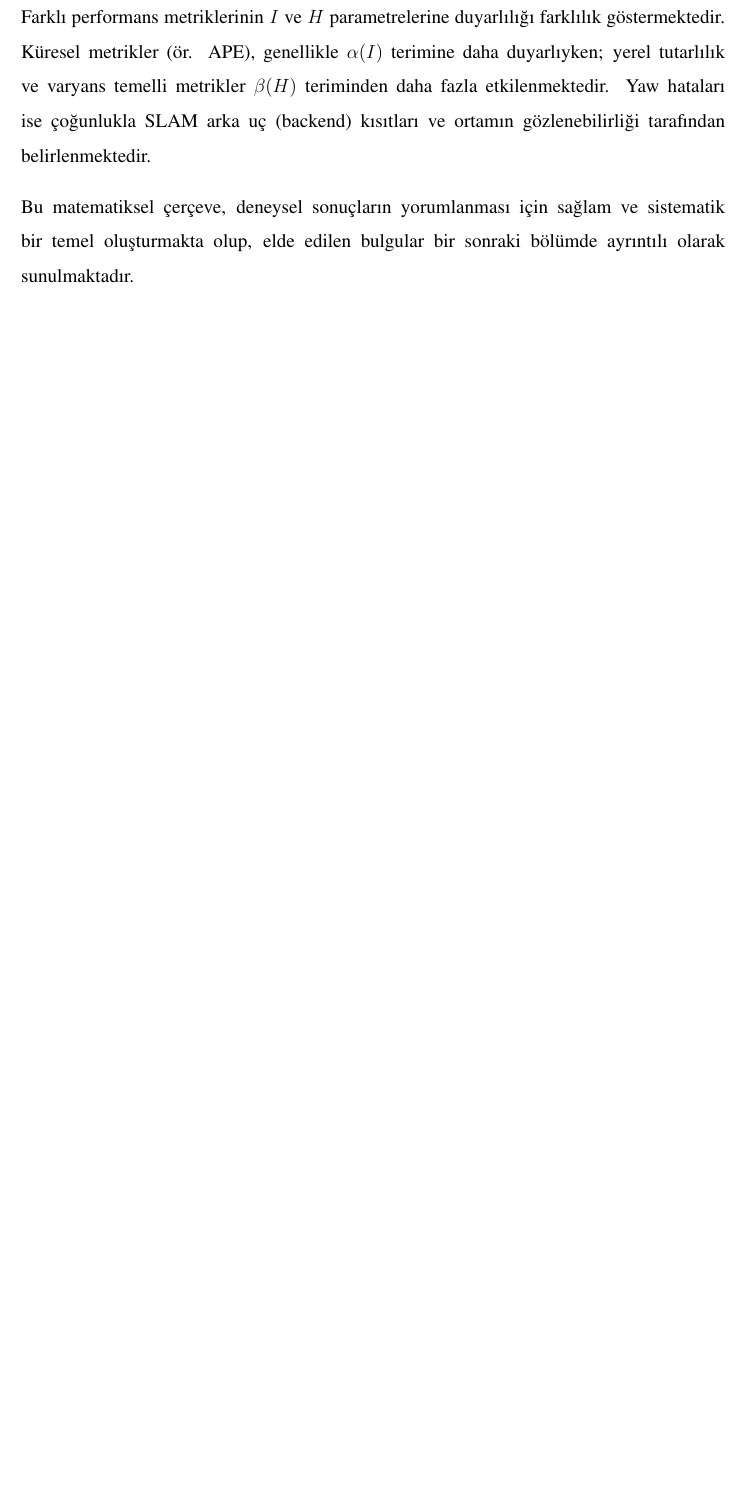
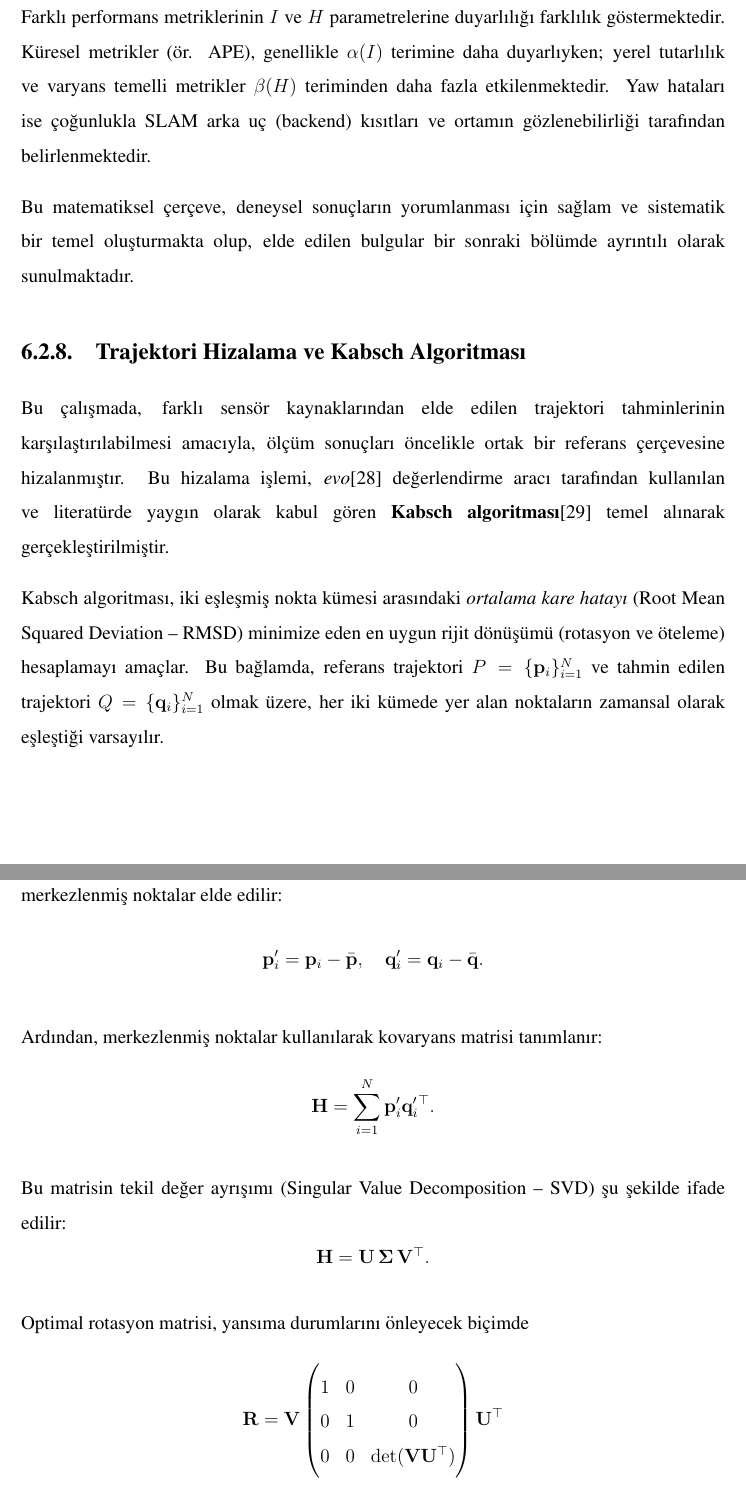
Before and after one commit to ayusufsirin/master_thesis, a LaTeX thesis (main.tex, which reads MainSections/16_Experimentation.tex): part of page 87 of 105 before the commit and two parts of pages 87 and 88 of 107 after it, the two joined at a grey line, cut so that both start at the same text, the shorter picture padded with empty space. Compiled offline with pdfLaTeX.

Commit message:
Add Evo Kabsch

```diff
--- a/MainSections/16_Experimentation.tex
+++ b/MainSections/16_Experimentation.tex
@@ -42,3 +42,41 @@ APE ve benzeri yöntemler ile ilgili numerik çıktılar buraya eklenmelidir.
 XYZ güzergah karşılaştırmaları eklenmelidir.
 
 \input{./MainSections/16.1_MathematicalExperimentationMethodology}
+
+\subsection{Trajektori Hizalama ve Kabsch Algoritması}
+\label{sec:kabsch_alignment}
+
+Bu çalışmada, farklı sensör kaynaklarından elde edilen trajektori tahminlerinin karşılaştırılabilmesi amacıyla, ölçüm sonuçları öncelikle ortak bir referans çerçevesine hizalanmıştır. Bu hizalama işlemi, \textit{evo}\cite{grupp2017evo} değerlendirme aracı tarafından kullanılan ve literatürde yaygın olarak kabul gören \textbf{Kabsch algoritması}\cite{Kabsch:a12999} temel alınarak gerçekleştirilmiştir.
+
+Kabsch algoritması, iki eşleşmiş nokta kümesi arasındaki \textit{ortalama kare hatayı} (Root Mean Squared Deviation -- RMSD) minimize eden en uygun rijit dönüşümü (rotasyon ve öteleme) hesaplamayı amaçlar. Bu bağlamda, referans trajektori
+$P = \{\mathbf{p}_i\}_{i=1}^N$
+ve tahmin edilen trajektori
+$Q = \{\mathbf{q}_i\}_{i=1}^N$
+olmak üzere, her iki kümede yer alan noktaların zamansal olarak eşleştiği varsayılır.
+
+Algoritmanın ilk adımında, her iki nokta kümesinin ağırlık merkezleri hesaplanarak merkezlenmiş noktalar elde edilir:
+\[
+\mathbf{p}'_i = \mathbf{p}_i - \bar{\mathbf{p}}, \quad
+\mathbf{q}'_i = \mathbf{q}_i - \bar{\mathbf{q}}.
+\]
+
+Ardından, merkezlenmiş noktalar kullanılarak kovaryans matrisi tanımlanır:
+\[
+\mathbf{H} = \sum_{i=1}^{N} \mathbf{p}'_i \mathbf{q}'_i{}^{\top}.
+\]
+
+Bu matrisin tekil değer ayrışımı (Singular Value Decomposition -- SVD) şu şekilde ifade edilir:
+\[
+\mathbf{H} = \mathbf{U}\,\boldsymbol{\Sigma}\,\mathbf{V}^{\top}.
+\]
+
+Optimal rotasyon matrisi, yansıma durumlarını önleyecek biçimde
+\[
+\mathbf{R} =
+\mathbf{V}
+\begin{pmatrix}
+1 & 0 & 0 \\
+0 & 1 & 0 \\
+0 & 0 & \det(\mathbf{V}\mathbf{U}^{\top})
+\end{pmatrix}
+\mathbf{U}^{\top}
```
Also changed, not shown: bib.bib (+26 -0 lines), MainSections/16_Experimentation.tex (10 more changed lines).
